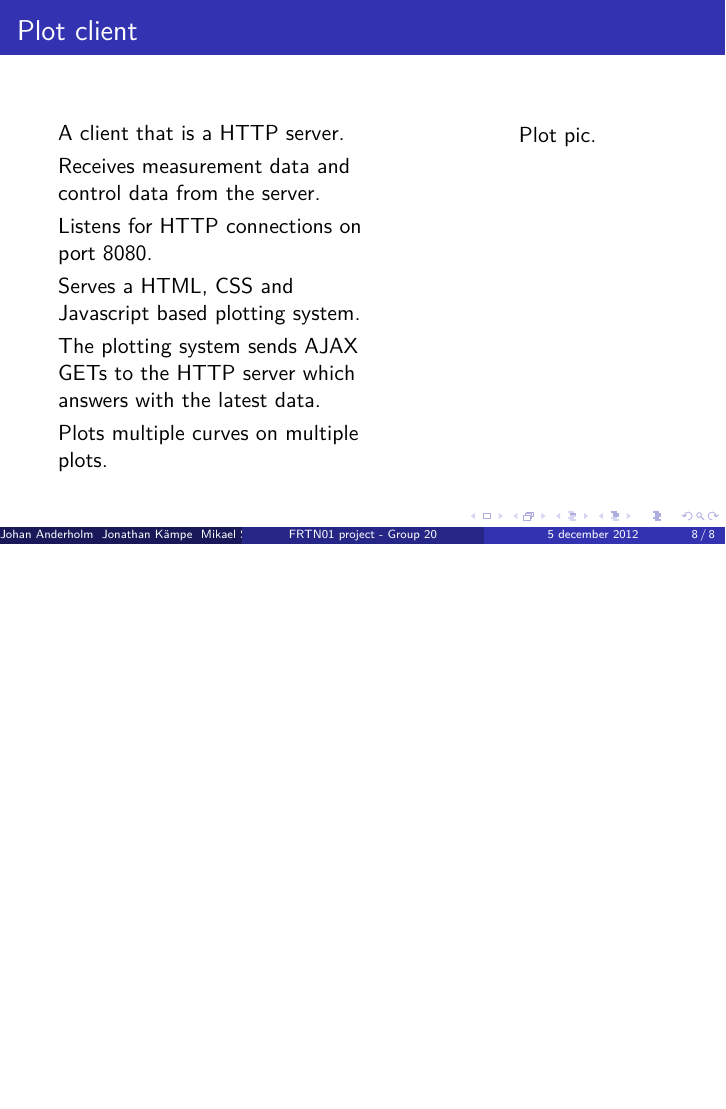
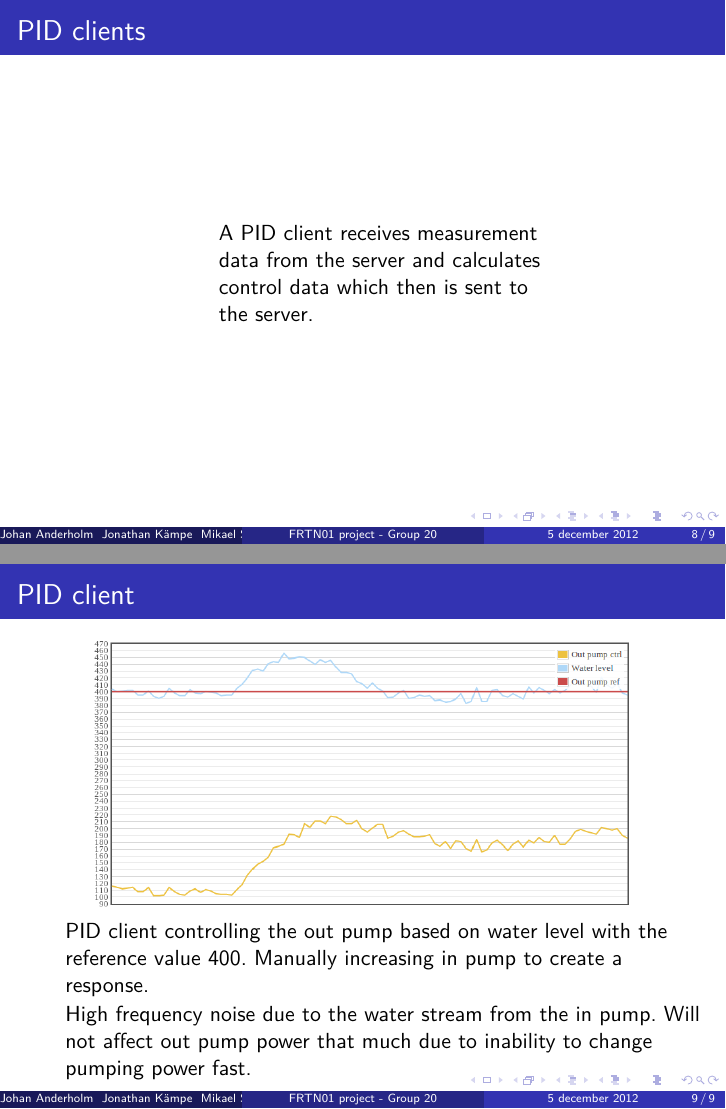
Before and after one commit to Fulkerson/FRTN01, LaTeX slides (docs/slides.tex): page 8 of 8 before the commit and pages 8 and 9 of 9 after it, the two joined at a grey line, the shorter picture padded with empty space. Compiled offline with XeLaTeX.

Commit message:
Added PID slide with plot.

```diff
--- a/docs/slides.tex
+++ b/docs/slides.tex
@@ -147,27 +159,15 @@
     \end{columns}
 \end{frame}
 
-%--- Slide 6 ---%
-\begin{frame}{Plot client}
-\begin{columns}[T]
-    \begin{column}{.55\textwidth}
-        \begin{itemize}
-            \item A client that is a HTTP server.
-            \item Receives measurement data and control data from the server.
-            \item Listens for HTTP connections on port 8080.
-            \item Serves a HTML, CSS and Javascript based plotting system.
-            \item The plotting system sends AJAX GETs to the HTTP server which answers with the latest data.
-            \item Plots multiple curves on multiple plots.
-        \end{itemize}
-    \end{column}
-    \begin{column}{.45\textwidth}
-        \begin{figure}[H]
-           \centering
-           	Plot pic.
-  %         \includegraphics[width=0.7\textwidth]{batchprocess.jpg}
-        \end{figure}
-    \end{column}
-    \end{columns}
+%--- Slide 7 ---%
+\begin{frame}{PID client}
+	\begin{figure}
+		\center
+		\includegraphics[width=0.8\textwidth]{plot1.png}
+	\end{figure}
+	\begin{itemize}
+		\item PID client controlling the out pump based on water level with the reference value 400. Manually increasing in pump to create a response.
+		\item High frequency noise due to the water stream from the in pump. Will not affect out pump power that much due to inability to change pumping power fast.
+    \end{itemize}
 \end{frame}
-
 \end{document}
```
Also changed, not shown: docs/slides.tex (12 more changed lines).
